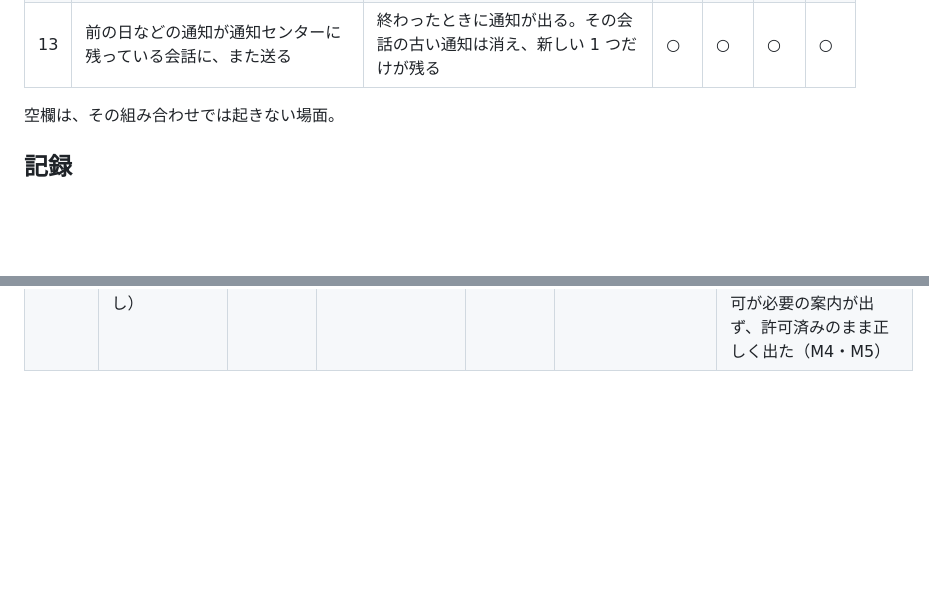
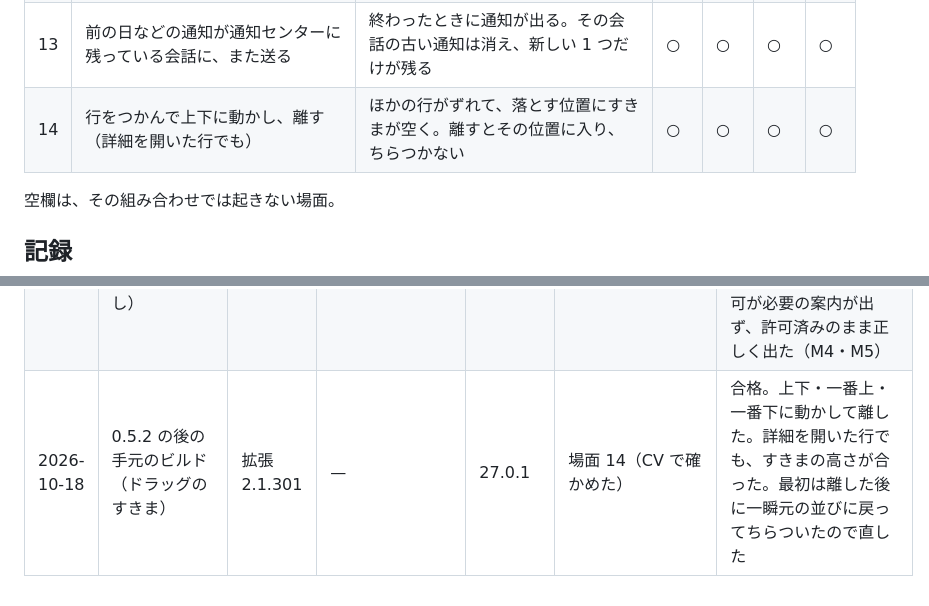
Before and after one commit to imatomix/agent-loaf, a Markdown page: docs/device-checks.md, 2 parts joined by grey strips. Rendered like a GitHub page; blank space fills up the shorter version.

Commit message:
実機で確かめる場面に、行のドラッグを足し、結果を記録する
Co-Authored-By: Claude Opus 5.5 <noreply@anthropic.com>

```diff
--- a/docs/device-checks.md
+++ b/docs/device-checks.md
@@ -38,6 +38,7 @@ Agent Loaf の価値は、対応が必要な会話を正しく知らせること
 | 11 | Mac をスリープさせ、数時間後に戻ってから一覧を開く | 一覧がすぐ開き、状態が正しい | ○ | ○ | ○ | ○ |
 | 12 | アプリを終了して起動し直す | 動いている会話が、正しい状態で一覧に戻る | ○ | ○ | ○ | ○ |
 | 13 | 前の日などの通知が通知センターに残っている会話に、また送る | 終わったときに通知が出る。その会話の古い通知は消え、新しい 1 つだけが残る | ○ | ○ | ○ | ○ |
+| 14 | 行をつかんで上下に動かし、離す（詳細を開いた行でも） | ほかの行がずれて、落とす位置にすきまが空く。離すとその位置に入り、ちらつかない | ○ | ○ | ○ | ○ |
 
 空欄は、その組み合わせでは起きない場面。
 
@@ -59,3 +60,4 @@ Agent Loaf の価値は、対応が必要な会話を正しく知らせること
 | 2026-10-17 | 0.5.1 の後の手元のビルド（通知の識別子の直し） | 拡張 2.1.301 | — | 27.0.1 | 場面 13（CV で確かめた） | 合格。2 日前の通知が残る会話に送ると、バナーが出て、古い通知は消えた。アプリを起動し直した後も、前の通知が消えて 1 つだけ残った。直す前は、1 回目の通知がバナーも音もなく古い通知と差し替わっていた（0.5.0 から） |
 | 2026-10-17 | 0.5.1 の後の手元のビルド（ff697be と同じ中身。v0.5.2 の候補） | 拡張 2.1.301 | — | 27.0.1 | CV（VS Code） | 2・7 合格。通知の識別子を変えたので、要対応の通知と、通知を押したときの画面の移動を確かめた。2 は質問（AskUserQuestion）で確かめた |
 | 2026-10-18 | 0.5.2 の後の手元のビルド（後回しにした指摘の直し） | — | — | 27.0.1 | 設定の画面（CV の環境） | 合格。~/.claude-personal を指す別名のフォルダーを足しても、一覧に行は増えなかった（M3）。~/.codex の行は、許可が必要の案内が出ず、許可済みのまま正しく出た（M4・M5） |
+| 2026-10-18 | 0.5.2 の後の手元のビルド（ドラッグのすきま） | 拡張 2.1.301 | — | 27.0.1 | 場面 14（CV で確かめた） | 合格。上下・一番上・一番下に動かして離した。詳細を開いた行でも、すきまの高さが合った。最初は離した後に一瞬元の並びに戻ってちらついたので直した |
```
